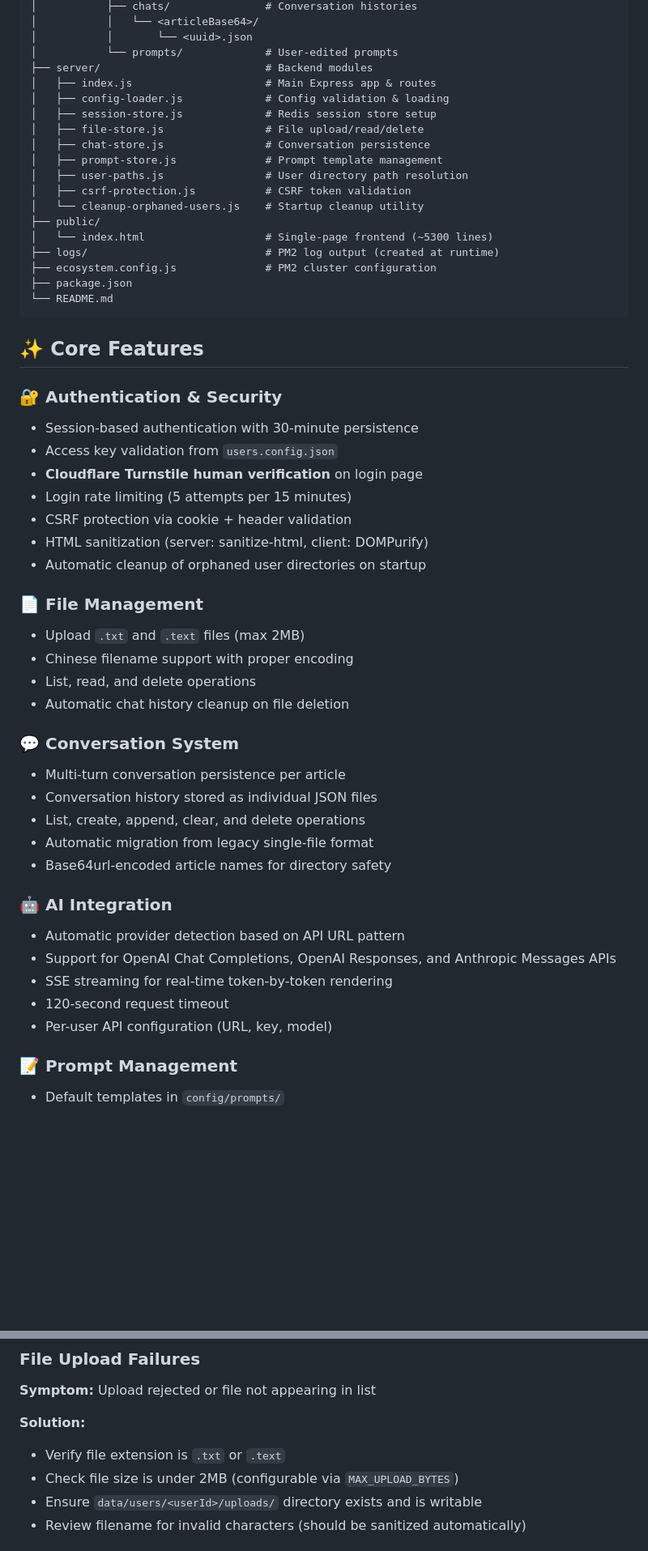
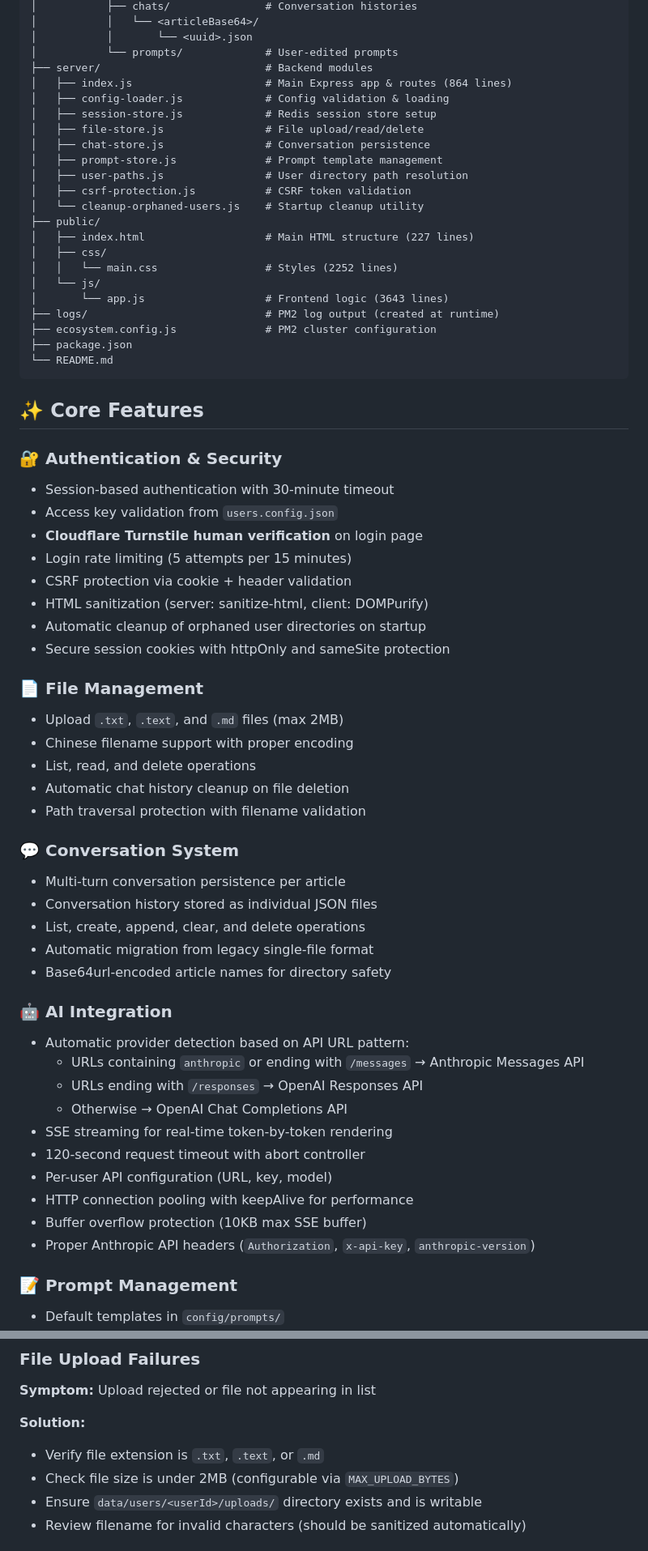
Before and after one commit to Z1rconium/reading-helper, a Markdown page: README.md, 2 parts joined by grey strips. Shown at 81% size. Drawn GitHub-style; blank space fills up the shorter version.

Commit message:
docs: update README documentation to reflect architecture, security, and feature enhancements

```diff
--- a/README.md
+++ b/README.md
@@ -104,7 +111,7 @@ reading-helper/
 │           │       └── <uuid>.json
 │           └── prompts/             # User-edited prompts
 ├── server/                          # Backend modules
-│   ├── index.js                     # Main Express app & routes
+│   ├── index.js                     # Main Express app & routes (864 lines)
 │   ├── config-loader.js             # Config validation & loading
 │   ├── session-store.js             # Redis session store setup
 │   ├── file-store.js                # File upload/read/delete
@@ -114,7 +121,11 @@ reading-helper/
 │   ├── csrf-protection.js           # CSRF token validation
 │   └── cleanup-orphaned-users.js    # Startup cleanup utility
 ├── public/
-│   └── index.html                   # Single-page frontend (~5300 lines)
+│   ├── index.html                   # Main HTML structure (227 lines)
+│   ├── css/
+│   │   └── main.css                 # Styles (2252 lines)
+│   └── js/
+│       └── app.js                   # Frontend logic (3643 lines)
 ├── logs/                            # PM2 log output (created at runtime)
 ├── ecosystem.config.js              # PM2 cluster configuration
 ├── package.json
@@ -124,19 +135,21 @@ reading-helper/
 ## ✨ Core Features
 
 ### 🔐 Authentication & Security
-- Session-based authentication with 30-minute persistence
+- Session-based authentication with 30-minute timeout
 - Access key validation from `users.config.json`
 - **Cloudflare Turnstile human verification** on login page
 - Login rate limiting (5 attempts per 15 minutes)
 - CSRF protection via cookie + header validation
 - HTML sanitization (server: sanitize-html, client: DOMPurify)
 - Automatic cleanup of orphaned user directories on startup
+- Secure session cookies with httpOnly and sameSite protection
 
 ### 📄 File Management
-- Upload `.txt` and `.text` files (max 2MB)
+- Upload `.txt`, `.text`, and `.md` files (max 2MB)
 - Chinese filename support with proper encoding
 - List, read, and delete operations
 - Automatic chat history cleanup on file deletion
+- Path traversal protection with filename validation
 
 ### 💬 Conversation System
 - Multi-turn conversation persistence per article
@@ -146,11 +159,16 @@ reading-helper/
 - Base64url-encoded article names for directory safety
 
 ### 🤖 AI Integration
-- Automatic provider detection based on API URL pattern
-- Support for OpenAI Chat Completions, OpenAI Responses, and Anthropic Messages APIs
+- Automatic provider detection based on API URL pattern:
+  - URLs containing `anthropic` or ending with `/messages` → Anthropic Messages API
+  - URLs ending with `/responses` → OpenAI Responses API
+  - Otherwise → OpenAI Chat Completions API
 - SSE streaming for real-time token-by-token rendering
-- 120-second request timeout
+- 120-second request timeout with abort controller
 - Per-user API configuration (URL, key, model)
+- HTTP connection pooling with keepAlive for performance
+- Buffer overflow protection (10KB max SSE buffer)
+- Proper Anthropic API headers (`Authorization`, `x-api-key`, `anthropic-version`)
 
 ### 📝 Prompt Management
 - Default templates in `config/prompts/`
@@ -385,7 +405,7 @@ location / {
 **Symptom:** Upload rejected or file not appearing in list
 
 **Solution:**
-- Verify file extension is `.txt` or `.text`
+- Verify file extension is `.txt`, `.text`, or `.md`
 - Check file size is under 2MB (configurable via `MAX_UPLOAD_BYTES`)
 - Ensure `data/users/<userId>/uploads/` directory exists and is writable
 - Review filename for invalid characters (should be sanitized automatically)
```
Also changed, not shown: other parts of README.md (+27 -18 lines), zh_README.md (+46 -26 lines).
